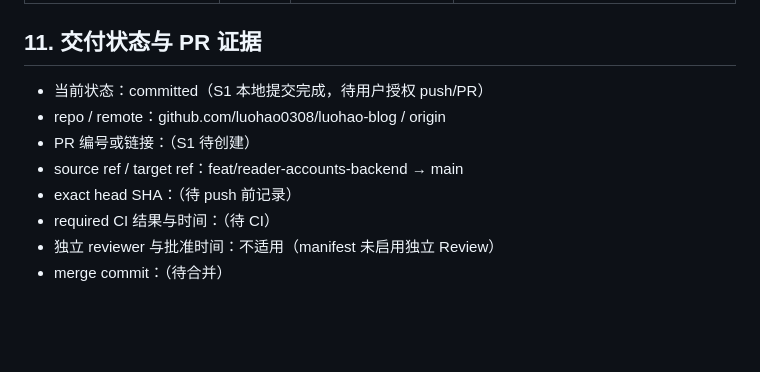
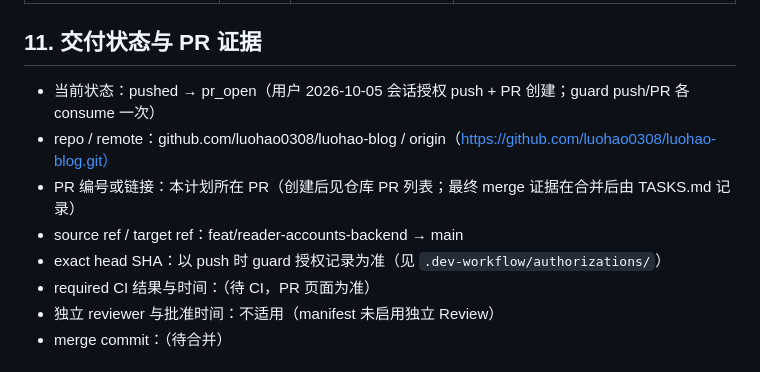
Before and after one commit to luohao0308/luohao-blog, a Markdown page: docs/plans/READER-ACCOUNTS-HEADER-2026-10.md, the part around the change. Drawn GitHub-style; blank space fills up the shorter version.

Commit message:
docs: record S1 delivery status in the reader accounts plan

```diff
--- a/docs/plans/READER-ACCOUNTS-HEADER-2026-10.md
+++ b/docs/plans/READER-ACCOUNTS-HEADER-2026-10.md
@@ -133,12 +133,12 @@ _状态：approved | 更新：2026-10-05 | 关联任务：T-010 | 关联设计
 
 ## 11. 交付状态与 PR 证据
 
-- 当前状态：committed（S1 本地提交完成，待用户授权 push/PR）
-- repo / remote：github.com/luohao0308/luohao-blog / origin
-- PR 编号或链接：（S1 待创建）
+- 当前状态：pushed → pr_open（用户 2026-10-05 会话授权 push + PR 创建；guard push/PR 各 consume 一次）
+- repo / remote：github.com/luohao0308/luohao-blog / origin（https://github.com/luohao0308/luohao-blog.git）
+- PR 编号或链接：本计划所在 PR（创建后见仓库 PR 列表；最终 merge 证据在合并后由 TASKS.md 记录）
 - source ref / target ref：feat/reader-accounts-backend → main
-- exact head SHA：（待 push 前记录）
-- required CI 结果与时间：（待 CI）
+- exact head SHA：以 push 时 guard 授权记录为准（见 `.dev-workflow/authorizations/`）
+- required CI 结果与时间：（待 CI，PR 页面为准）
 - 独立 reviewer 与批准时间：不适用（manifest 未启用独立 Review）
 - merge commit：（待合并）
 
```
